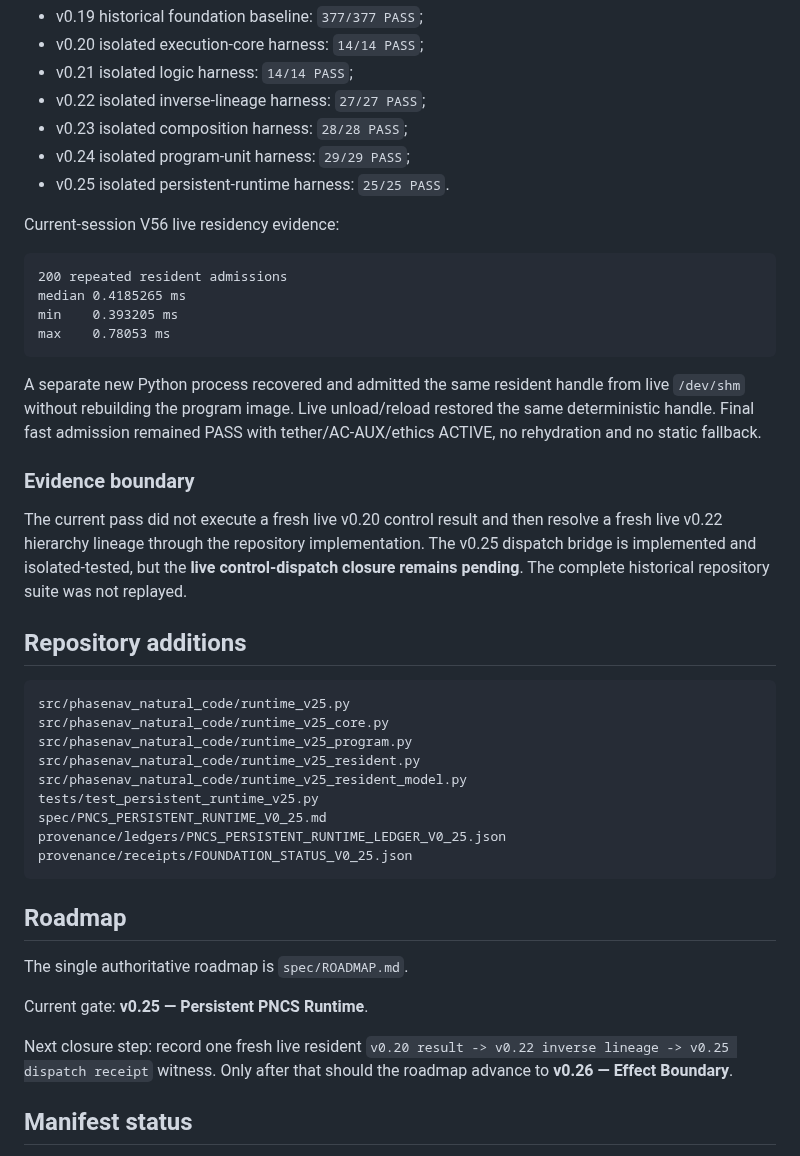
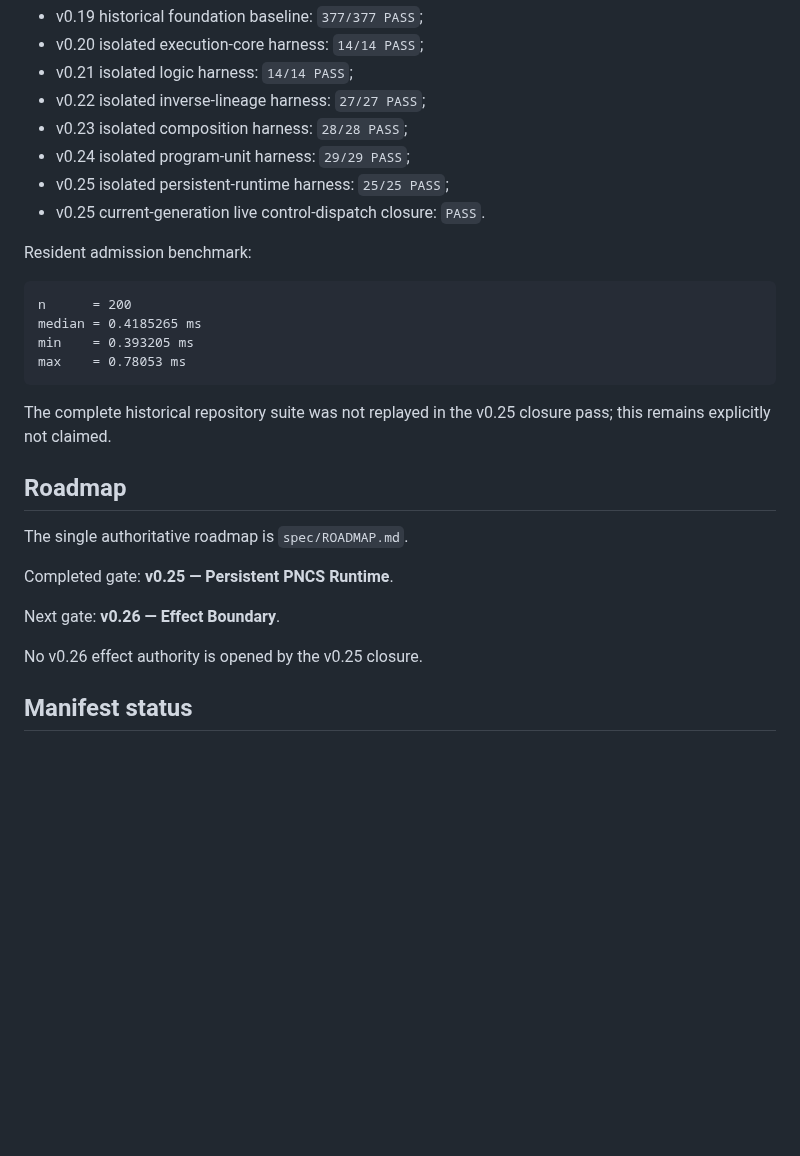
Before and after one commit to AdrianLipa90/PhaseNav-Natural-Coding-System, a Markdown page: README.md, the part around one of its changes. Drawn GitHub-style; blank space fills up the shorter version.

````diff
--- a/README.md
+++ b/README.md
@@ -109,44 +160,29 @@ Gate-scoped evidence:
 - v0.22 isolated inverse-lineage harness: `27/27 PASS`;
 - v0.23 isolated composition harness: `28/28 PASS`;
 - v0.24 isolated program-unit harness: `29/29 PASS`;
-- v0.25 isolated persistent-runtime harness: `25/25 PASS`.
+- v0.25 isolated persistent-runtime harness: `25/25 PASS`;
+- v0.25 current-generation live control-dispatch closure: `PASS`.
 
-Current-session V56 live residency evidence:
+Resident admission benchmark:
 
 ```text
-200 repeated resident admissions
-median 0.4185265 ms
-min    0.393205 ms
-max    0.78053 ms
+n      = 200
+median = 0.4185265 ms
+min    = 0.393205 ms
+max    = 0.78053 ms
 ```
 
-A separate new Python process recovered and admitted the same resident handle from live `/dev/shm` without rebuilding the program image. Live unload/reload restored the same deterministic handle. Final fast admission remained PASS with tether/AC-AUX/ethics ACTIVE, no rehydration and no static fallback.
-
-### Evidence boundary
-
-The current pass did not execute a fresh live v0.20 control result and then resolve a fresh live v0.22 hierarchy lineage through the repository implementation. The v0.25 dispatch bridge is implemented and isolated-tested, but the **live control-dispatch closure remains pending**. The complete historical repository suite was not replayed.
-
-## Repository additions
-
-```text
-src/phasenav_natural_code/runtime_v25.py
-src/phasenav_natural_code/runtime_v25_core.py
-src/phasenav_natural_code/runtime_v25_program.py
-src/phasenav_natural_code/runtime_v25_resident.py
-src/phasenav_natural_code/runtime_v25_resident_model.py
-tests/test_persistent_runtime_v25.py
-spec/PNCS_PERSISTENT_RUNTIME_V0_25.md
-provenance/ledgers/PNCS_PERSISTENT_RUNTIME_LEDGER_V0_25.json
-provenance/receipts/FOUNDATION_STATUS_V0_25.json
-```
+The complete historical repository suite was not replayed in the v0.25 closure pass; this remains explicitly not claimed.
 
 ## Roadmap
 
 The single authoritative roadmap is `spec/ROADMAP.md`.
 
-Current gate: **v0.25 — Persistent PNCS Runtime**.
+Completed gate: **v0.25 — Persistent PNCS Runtime**.
 
-Next closure step: record one fresh live resident `v0.20 result -> v0.22 inverse lineage -> v0.25 dispatch receipt` witness. Only after that should the roadmap advance to **v0.26 — Effect Boundary**.
+Next gate: **v0.26 — Effect Boundary**.
+
+No v0.26 effect authority is opened by the v0.25 closure.
 
 ## Manifest status
 
````
Also changed, not shown: other parts of README.md (+80 -29 lines).
